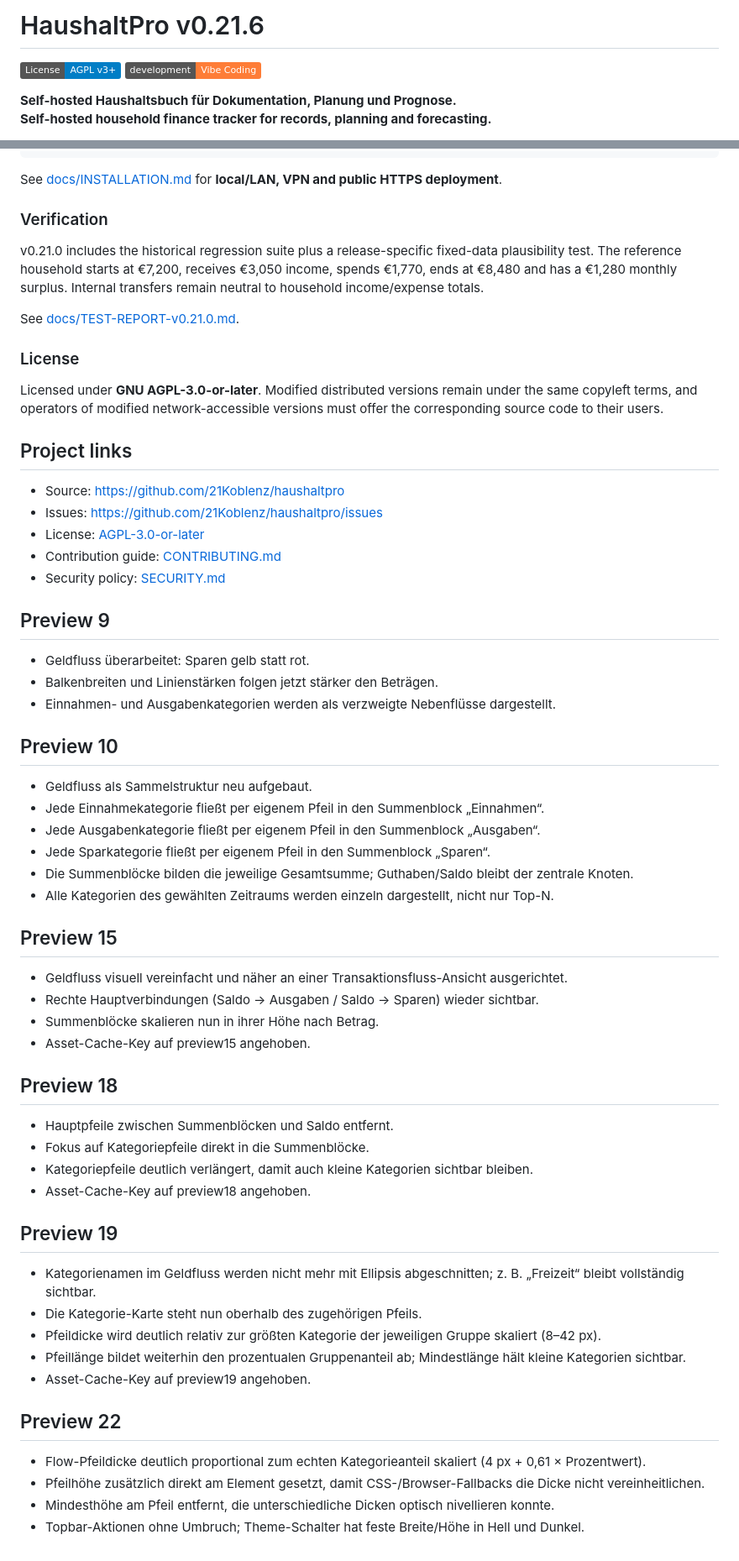
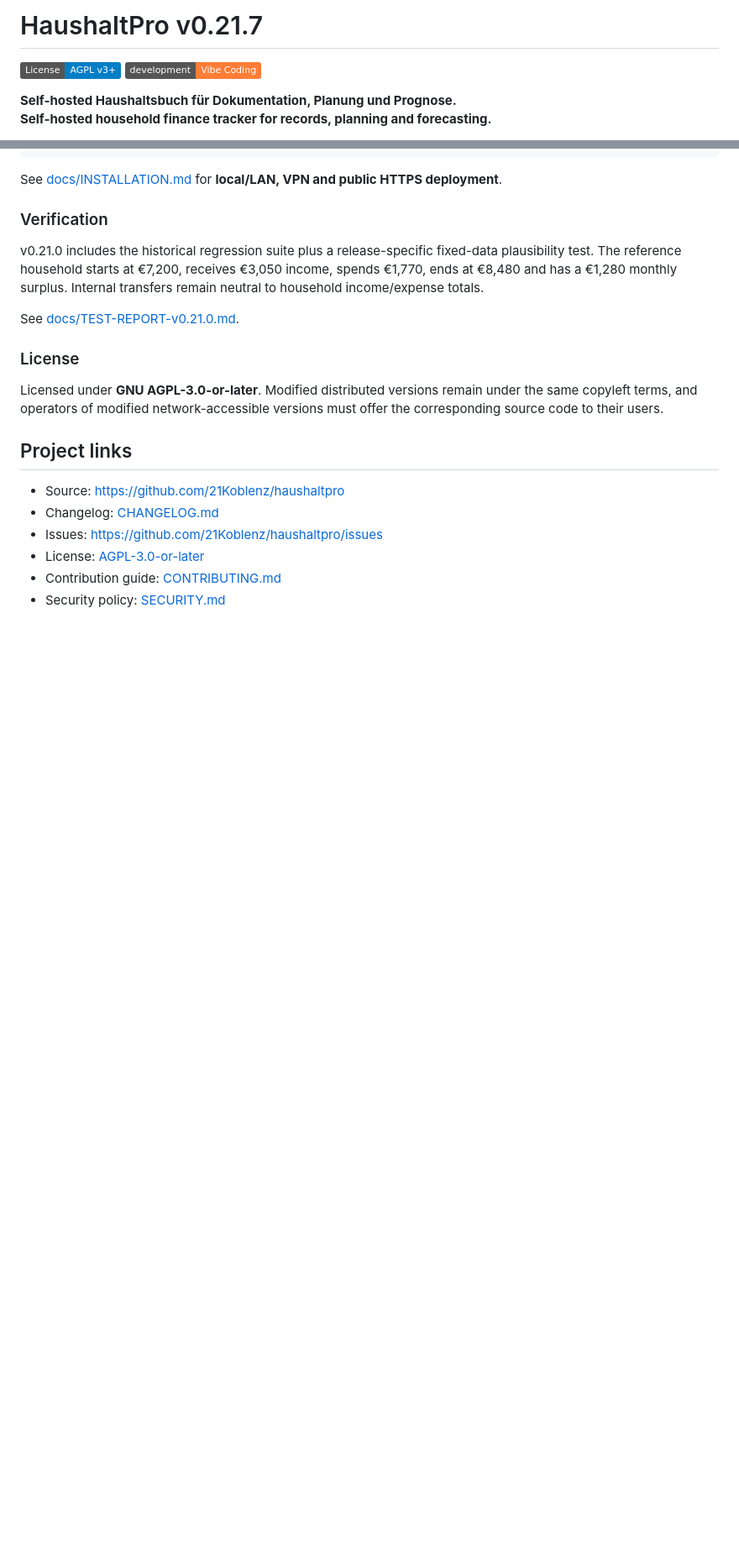
Before and after one commit to 21Koblenz/haushaltpro, a Markdown page: README.md, 2 parts joined by grey strips. Shown at 84% size. GitHub-like rendering; badges without logos; blank space fills up the shorter version.

Commit message:
docs: clean README and link changelog

```diff
--- a/README.md
+++ b/README.md
@@ -1,4 +1,4 @@
-# HaushaltPro v0.21.6
+# HaushaltPro v0.21.7
 
 [![License: AGPL v3+](https://img.shields.io/badge/License-AGPL_v3%2B-blue.svg)](LICENSE)
 [![Vibe Coding](https://img.shields.io/badge/development-Vibe%20Coding-orange.svg)](VIBE_CODING.md)
@@ -137,57 +136,8 @@ Licensed under **GNU AGPL-3.0-or-later**. Modified distributed versions remain u
 ## Project links
 
 - Source: https://github.com/21Koblenz/haushaltpro
+- Changelog: [CHANGELOG.md](CHANGELOG.md)
 - Issues: https://github.com/21Koblenz/haushaltpro/issues
 - License: [AGPL-3.0-or-later](LICENSE)
 - Contribution guide: [CONTRIBUTING.md](CONTRIBUTING.md)
 - Security policy: [SECURITY.md](SECURITY.md)
-
-
-## Preview 9
-
-- Geldfluss überarbeitet: Sparen gelb statt rot.
-- Balkenbreiten und Linienstärken folgen jetzt stärker den Beträgen.
-- Einnahmen- und Ausgabenkategorien werden als verzweigte Nebenflüsse dargestellt.
-
-
-## Preview 10
-
-- Geldfluss als Sammelstruktur neu aufgebaut.
-- Jede Einnahmekategorie fließt per eigenem Pfeil in den Summenblock „Einnahmen“.
-- Jede Ausgabenkategorie fließt per eigenem Pfeil in den Summenblock „Ausgaben“.
-- Jede Sparkategorie fließt per eigenem Pfeil in den Summenblock „Sparen“.
-- Die Summenblöcke bilden die jeweilige Gesamtsumme; Guthaben/Saldo bleibt der zentrale Knoten.
-- Alle Kategorien des gewählten Zeitraums werden einzeln dargestellt, nicht nur Top-N.
-
-
-## Preview 15
-
-- Geldfluss visuell vereinfacht und näher an einer Transaktionsfluss-Ansicht ausgerichtet.
-- Rechte Hauptverbindungen (Saldo -> Ausgaben / Saldo -> Sparen) wieder sichtbar.
-- Summenblöcke skalieren nun in ihrer Höhe nach Betrag.
-- Asset-Cache-Key auf preview15 angehoben.
-
-
-## Preview 18
-
-- Hauptpfeile zwischen Summenblöcken und Saldo entfernt.
-- Fokus auf Kategoriepfeile direkt in die Summenblöcke.
-- Kategoriepfeile deutlich verlängert, damit auch kleine Kategorien sichtbar bleiben.
-- Asset-Cache-Key auf preview18 angehoben.
-
-
-## Preview 19
-
-- Kategorienamen im Geldfluss werden nicht mehr mit Ellipsis abgeschnitten; z. B. „Freizeit“ bleibt vollständig sichtbar.
-- Die Kategorie-Karte steht nun oberhalb des zugehörigen Pfeils.
-- Pfeildicke wird deutlich relativ zur größten Kategorie der jeweiligen Gruppe skaliert (8–42 px).
-- Pfeillänge bildet weiterhin den prozentualen Gruppenanteil ab; Mindestlänge hält kleine Kategorien sichtbar.
-- Asset-Cache-Key auf preview19 angehoben.
-
-
-## Preview 22
-
-- Flow-Pfeildicke deutlich proportional zum echten Kategorieanteil skaliert (4 px + 0,61 × Prozentwert).
-- Pfeilhöhe zusätzlich direkt am Element gesetzt, damit CSS-/Browser-Fallbacks die Dicke nicht vereinheitlichen.
-- Mindesthöhe am Pfeil entfernt, die unterschiedliche Dicken optisch nivellieren konnte.
-- Topbar-Aktionen ohne Umbruch; Theme-Schalter hat feste Breite/Höhe in Hell und Dunkel.
```
Also changed, not shown: other parts of README.md (+0 -1 lines).
